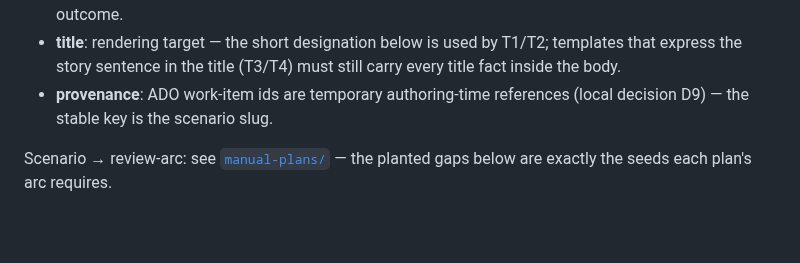
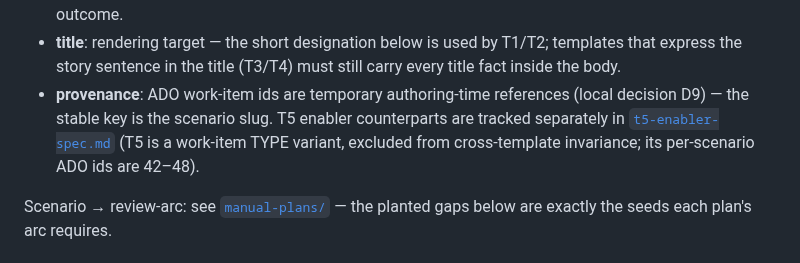
Before and after one commit to MMZ993/story-review, a Markdown page: dataset/canonical-facts.md, the part around the change. GitHub-like rendering; blank space fills up the shorter version.

```diff
--- a/dataset/canonical-facts.md
+++ b/dataset/canonical-facts.md
@@ -14,7 +14,11 @@ paraphrased from another variant. Rules:
   templates that express the story sentence in the title (T3/T4) must still
   carry every title fact inside the body.
 - **provenance**: ADO work-item ids are temporary authoring-time references
-  (local decision D9) — the stable key is the scenario slug.
+  (local decision D9) — the stable key is the scenario slug. T5 enabler
+  counterparts are tracked separately in
+  [`t5-enabler-spec.md`](t5-enabler-spec.md) (T5 is a work-item TYPE variant,
+  excluded from cross-template invariance; its per-scenario ADO ids are
+  42–48).
 
 Scenario → review-arc: see [`manual-plans/`](manual-plans/) — the planted
 gaps below are exactly the seeds each plan's arc requires.
```
Also changed, not shown: dataset/story-templates.md (+5 -2 lines).
